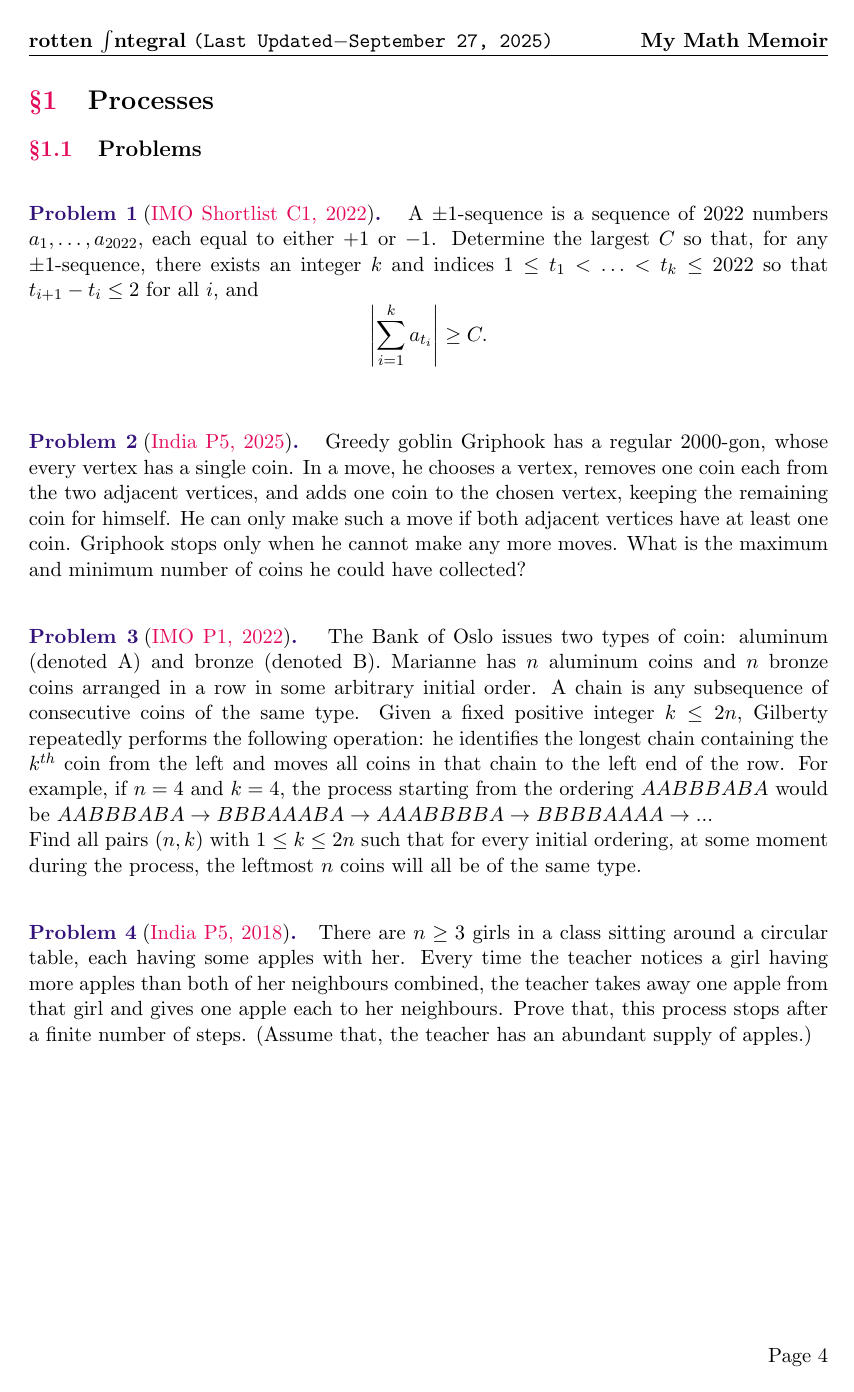
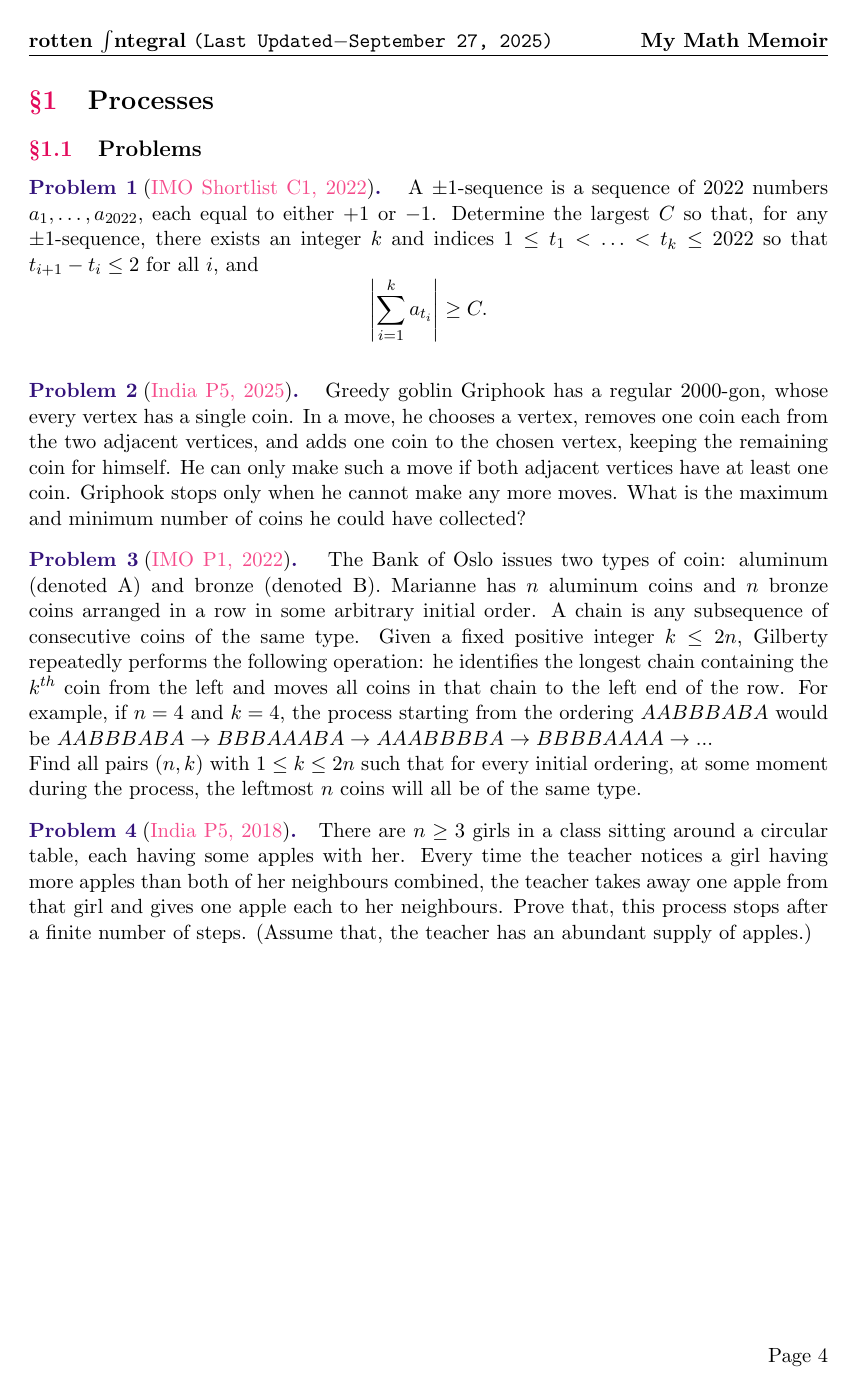
Before and after one commit to rotten-integral/my-math-memoir, a LaTeX thesis (My_Math_Memoir.tex, which reads tex/preamble.tex): page 4 of 20 before the commit and page 4 of 19 after it. Compiled offline with pdfLaTeX.

Commit message:
Update preamble.tex

```diff
--- a/tex/preamble.tex
+++ b/tex/preamble.tex
@@ -171,8 +171,8 @@
 
 % ---<<Problem Environment>>---
 \newenvironment{problem}[2]{%
-  \noindent\newline
-  \textbf{\textcolor{persianindigo}{Problem #1}}$\hspace{1mm}$(\textcolor{salmonpink}{#2})\textbf{\textcolor{persianindigo}{.}}
+  \noindent
+  \textbf{\textcolor{persianindigo}{Problem #1}}$\hspace{1mm}$(\textcolor{frenchrose}{#2})\textbf{\textcolor{persianindigo}{.}}
   \noindent
 }{$\vspace{0.3cm}$}
 
@@ -226,5 +226,5 @@
 	colorlinks=true,
     linkcolor=blue,
     citecolor=darkolivegreen,
-    urlcolor=raspberry
+    urlcolor=frenchrose
 }
```
